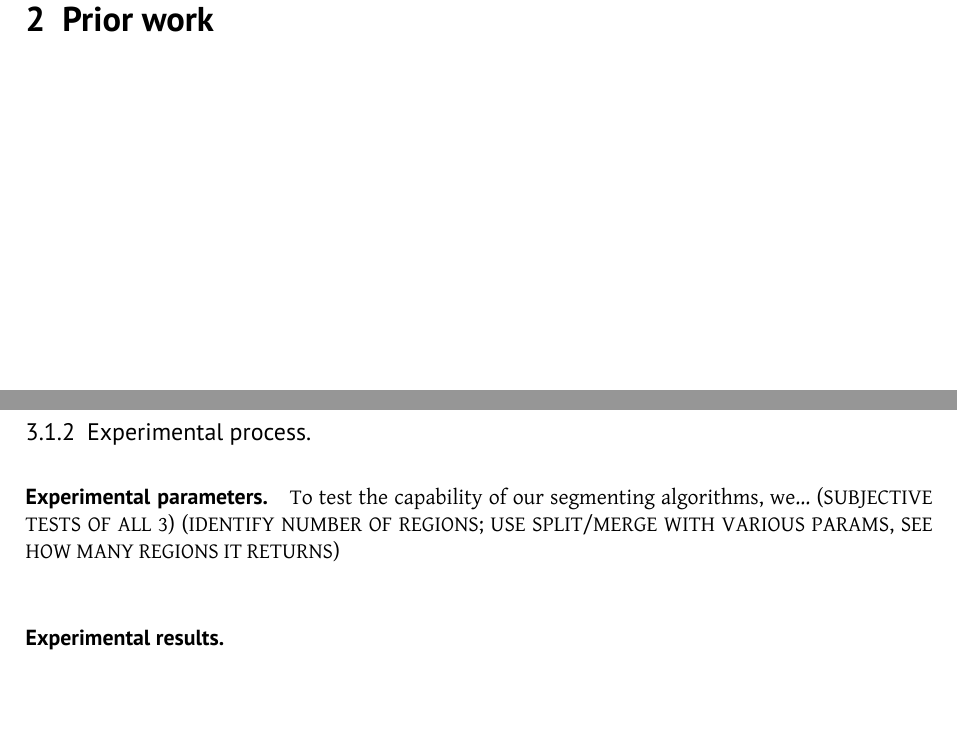
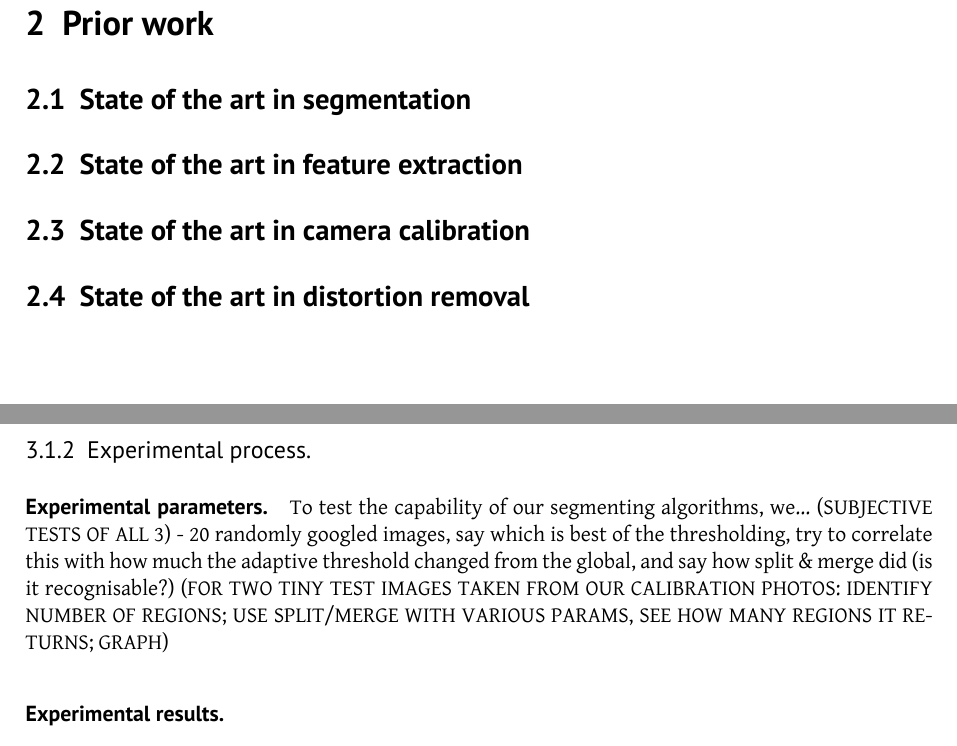
Before and after one commit to tohojo/image-processing, a LaTeX document (report/image-processing.tex, which reads report/camera-calibration-prior.tex, report/distortion-removal-prior.tex, report/face-features-prior.tex): two parts of pages 4 and 6 of 12, joined at a grey line, cut so that both start at the same text, the shorter picture padded with empty space. Compiled offline with XeLaTeX.

Commit message:
report, added frame for related work

```diff
--- /dev/null
+++ b/report/camera-calibration-prior.tex
@@ -0,0 +1,3 @@
+% vim:ft=tex
+% rubber: module xelatex
+\subsection{State of the art in camera calibration}
--- /dev/null
+++ b/report/distortion-removal-prior.tex
@@ -0,0 +1,3 @@
+% vim:ft=tex
+% rubber: module xelatex
+\subsection{State of the art in distortion removal}
--- /dev/null
+++ b/report/face-features-prior.tex
@@ -0,0 +1,3 @@
+% vim:ft=tex
+% rubber: module xelatex
+\subsection{State of the art in feature extraction}
--- a/report/other-work.tex
+++ b/report/other-work.tex
@@ -1,3 +1,8 @@
 % vim:ft=tex
 % rubber: module xelatex
 \section{Prior work}
+
+\input{segmentation-prior.tex}
+\input{face-features-prior.tex}
+\input{camera-calibration-prior.tex}
+\input{distortion-removal-prior.tex}
--- /dev/null
+++ b/report/segmentation-prior.tex
@@ -0,0 +1,3 @@
+% vim:ft=tex
+% rubber: module xelatex
+\subsection{State of the art in segmentation}
--- a/report/segmentation.tex
+++ b/report/segmentation.tex
@@ -28,7 +28,7 @@ In the "merge" step of the split and merge segmentation, regions are compared to
 
 \paragraph{Experimental parameters.}
 To test the capability of our segmenting algorithms, we...
-(SUBJECTIVE TESTS OF ALL 3)
-(IDENTIFY NUMBER OF REGIONS; USE SPLIT/MERGE WITH VARIOUS PARAMS, SEE HOW MANY REGIONS IT RETURNS)
+(SUBJECTIVE TESTS OF ALL 3) - 20 randomly googled images, say which is best of the thresholding, try to correlate this with how much the adaptive threshold changed from the global, and say how split \& merge did (is it recognisable?)
+(FOR TWO TINY TEST IMAGES TAKEN FROM OUR CALIBRATION PHOTOS: IDENTIFY NUMBER OF REGIONS; USE SPLIT/MERGE WITH VARIOUS PARAMS, SEE HOW MANY REGIONS IT RETURNS; GRAPH)
 
 \paragraph{Experimental results.}
```
